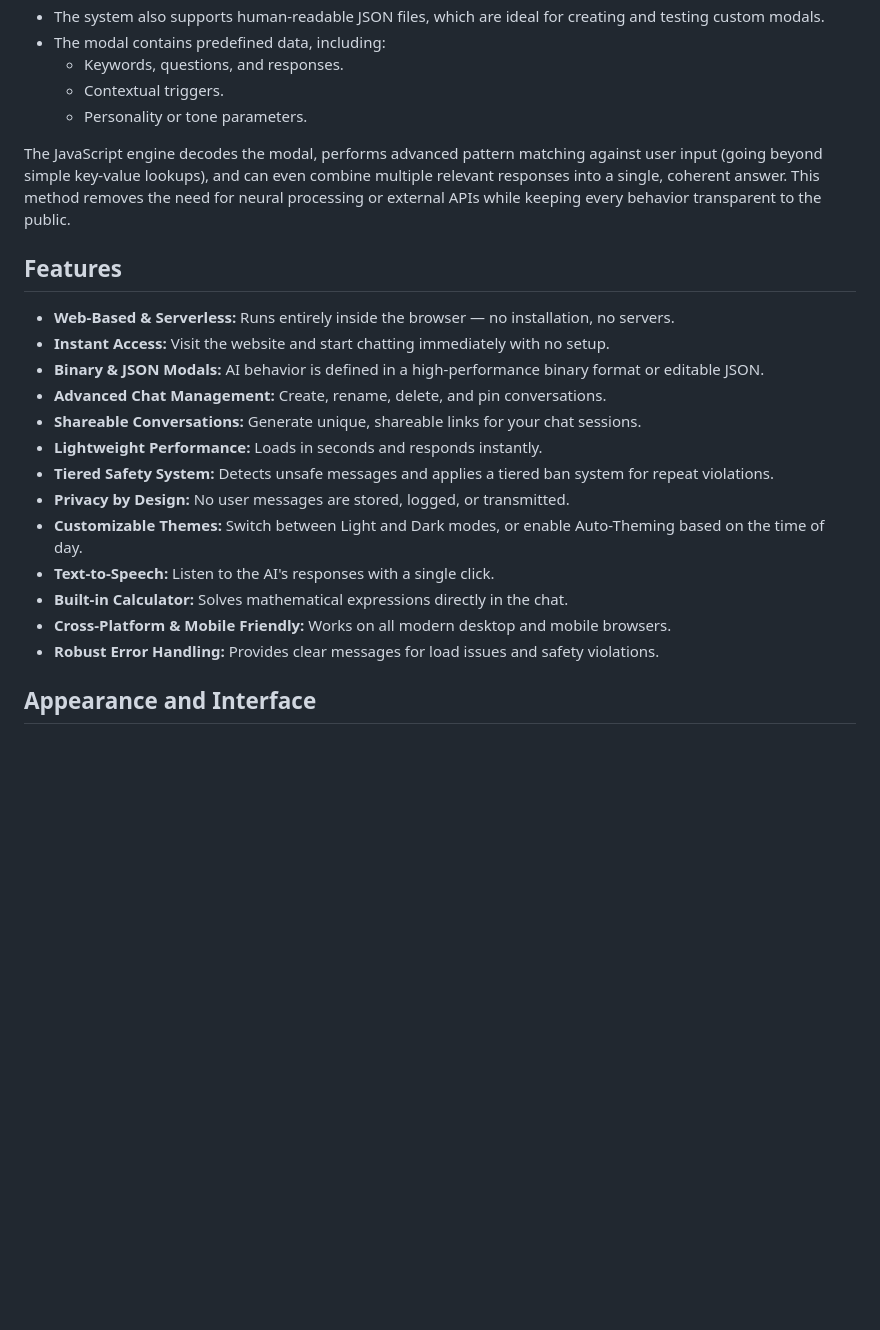
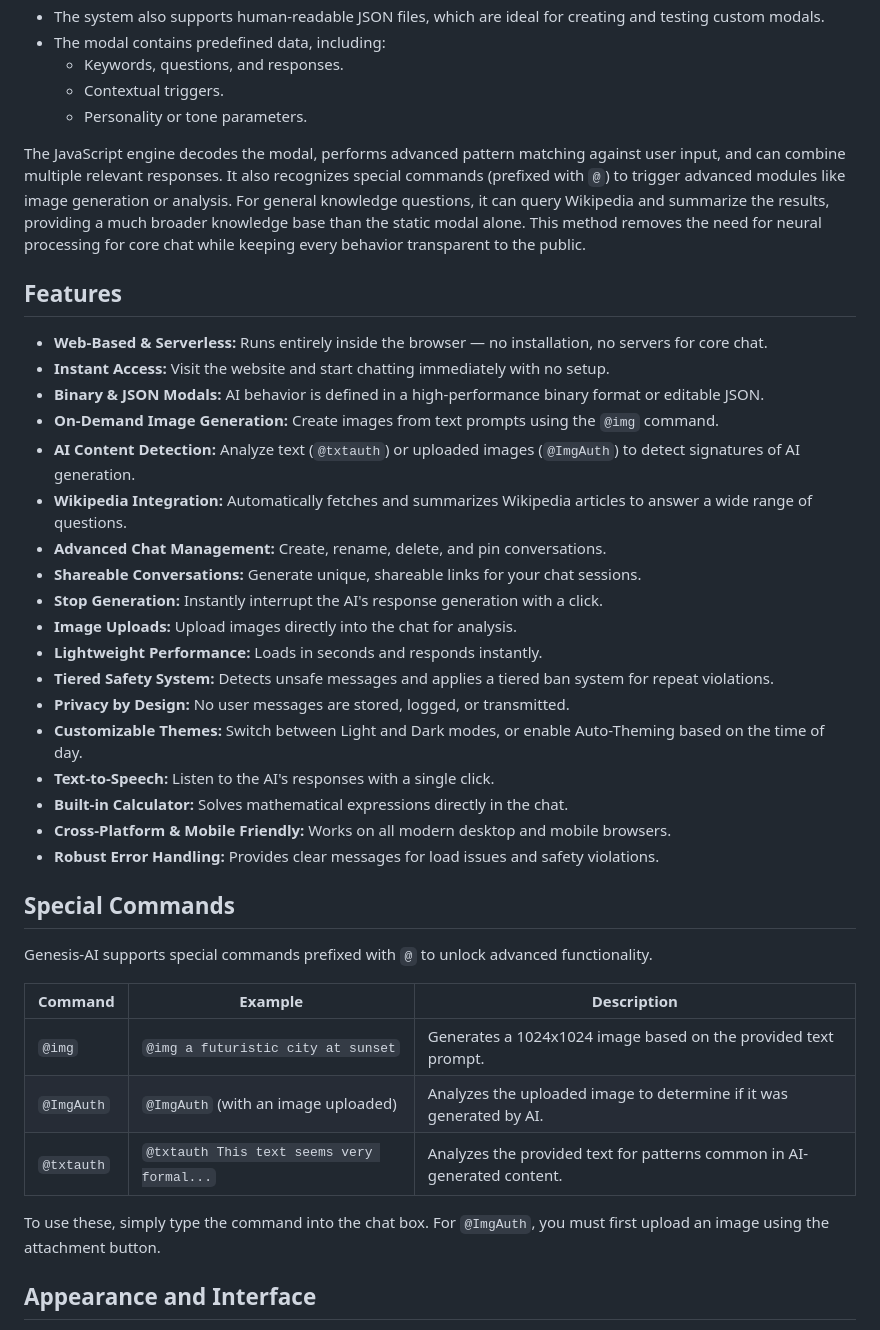
Before and after one commit to XPDevs/Genesis-AI, a Markdown page: README.md, the part around one of its changes. GitHub-like rendering; blank space fills up the shorter version.

```diff
--- a/README.md
+++ b/README.md
@@ -36,15 +38,20 @@ Genesis-AI functions entirely on client-side code, meaning:
   - Contextual triggers.
   - Personality or tone parameters.
 
-The JavaScript engine decodes the modal, performs advanced pattern matching against user input (going beyond simple key-value lookups), and can even combine multiple relevant responses into a single, coherent answer.
-This method removes the need for neural processing or external APIs while keeping every behavior transparent to the public.
+The JavaScript engine decodes the modal, performs advanced pattern matching against user input, and can combine multiple relevant responses. It also recognizes special commands (prefixed with `@`) to trigger advanced modules like image generation or analysis. For general knowledge questions, it can query Wikipedia and summarize the results, providing a much broader knowledge base than the static modal alone.
+This method removes the need for neural processing for core chat while keeping every behavior transparent to the public.
 
 ## Features
-- **Web-Based & Serverless:** Runs entirely inside the browser — no installation, no servers.
+- **Web-Based & Serverless:** Runs entirely inside the browser — no installation, no servers for core chat.
 - **Instant Access:** Visit the website and start chatting immediately with no setup.
 - **Binary & JSON Modals:** AI behavior is defined in a high-performance binary format or editable JSON.
+- **On-Demand Image Generation:** Create images from text prompts using the `@img` command.
+- **AI Content Detection:** Analyze text (`@txtauth`) or uploaded images (`@ImgAuth`) to detect signatures of AI generation.
+- **Wikipedia Integration:** Automatically fetches and summarizes Wikipedia articles to answer a wide range of questions.
 - **Advanced Chat Management:** Create, rename, delete, and pin conversations.
 - **Shareable Conversations:** Generate unique, shareable links for your chat sessions.
+- **Stop Generation:** Instantly interrupt the AI's response generation with a click.
+- **Image Uploads:** Upload images directly into the chat for analysis.
 - **Lightweight Performance:** Loads in seconds and responds instantly.
 - **Tiered Safety System:** Detects unsafe messages and applies a tiered ban system for repeat violations.
 - **Privacy by Design:** No user messages are stored, logged, or transmitted.
@@ -53,6 +60,17 @@ This method removes the need for neural processing or external APIs while keepin
 - **Built-in Calculator:** Solves mathematical expressions directly in the chat.
 - **Cross-Platform & Mobile Friendly:** Works on all modern desktop and mobile browsers.
 - **Robust Error Handling:** Provides clear messages for load issues and safety violations.
+
+## Special Commands
+Genesis-AI supports special commands prefixed with `@` to unlock advanced functionality.
+
+| Command | Example | Description |
+|---|---|---|
+| `@img` | `@img a futuristic city at sunset` | Generates a 1024x1024 image based on the provided text prompt. |
+| `@ImgAuth` | `@ImgAuth` (with an image uploaded) | Analyzes the uploaded image to determine if it was generated by AI. |
+| `@txtauth` | `@txtauth This text seems very formal...` | Analyzes the provided text for patterns common in AI-generated content. |
+
+To use these, simply type the command into the chat box. For `@ImgAuth`, you must first upload an image using the attachment button.
 
 ## Appearance and Interface
 Genesis-AI provides a clean, minimal interface built for focus and accessibility.
```
Also changed, not shown: other parts of README.md (+6 -17 lines).
